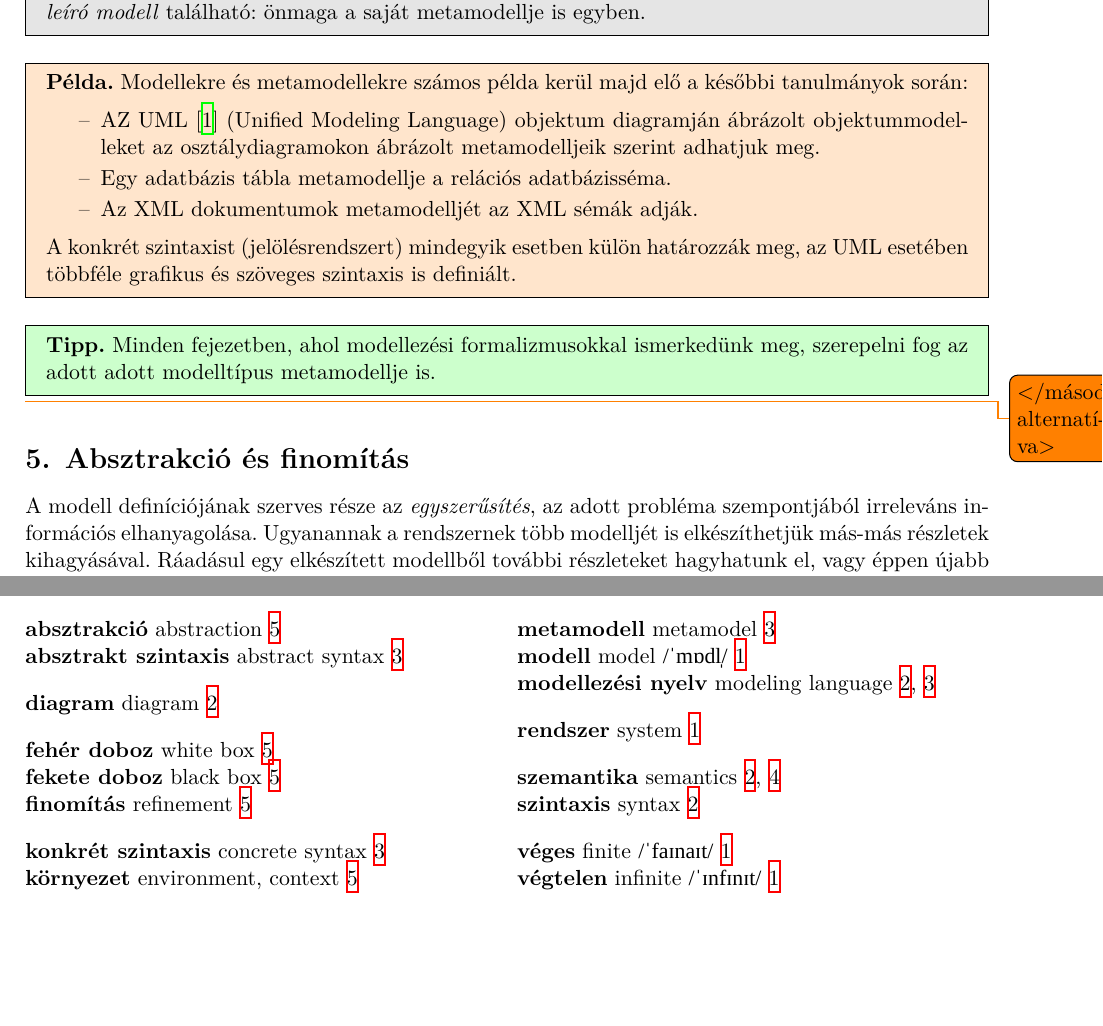
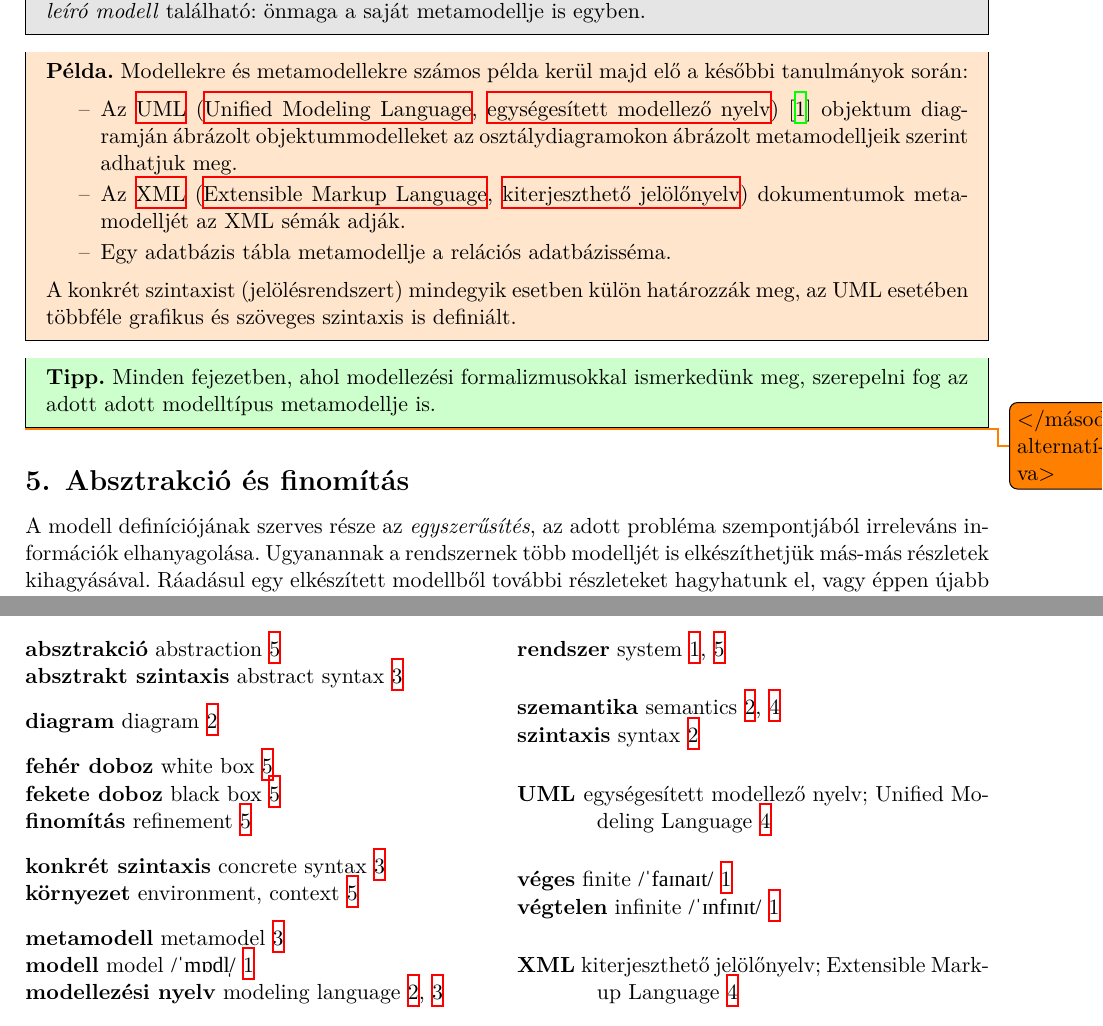
Before and after one commit to lezsakdomi/remo-jegyzet, a LaTeX document (modellezes-es-metamodellezes.tex, which reads glossary-entries.tex, modellezes-es-metamodellezes/modellezes-es-metamodellezes-fejezet.tex): two parts of pages 4 and 6 of 6, joined at a grey line, cut so that both start at the same text, the shorter picture padded with empty space. Compiled offline with XeLaTeX; a missing font is replaced by an installed copy or a similar font.

Commit message:
Minor fixes

```diff
--- a/glossary-entries.tex
+++ b/glossary-entries.tex
@@ -43,6 +43,8 @@
 \newacronym[description={Eclipse Modeling Framework}]{EMF}{EMF}{Eclipse modellezési keretrendszer}
 \newacronym[description={Unified Modeling Language}]{UML}{UML}{egységesített modellező nyelv}
 \newacronym[description={Business Process Model and Notation}]{BPMN}{BPMN}{üzleti folyamatmodell és jelölés}
+\newacronym[description={Extensible Markup Language}]{XML}{XML}{kiterjeszthető jelölőnyelv}
+%\newacronym[description={}]{}{}{}
 
 
 % fogalmak
--- a/modellezes-es-metamodellezes/modellezes-es-metamodellezes-fejezet.tex
+++ b/modellezes-es-metamodellezes/modellezes-es-metamodellezes-fejezet.tex
@@ -140,9 +140,9 @@ Az absztrakt szintaxis tekinthető a modellezési nyelv modelljének, ezért hí
 	Modellekre és metamodellekre számos példa kerül majd elő a későbbi tanulmányok során:
 	\begin{itemize}
 		%\item Egyed-kapcsolat, EK modell (entity-relationship, ER)
-		\item AZ UML~\cite{UML} (Unified Modeling Language) objektum diagramján ábrázolt objektummodelleket az osztálydiagramokon ábrázolt metamodelljeik szerint adhatjuk meg.
+		\item Az \rovidites{UML}~\cite{UML} objektum diagramján ábrázolt objektummodelleket az osztálydiagramokon ábrázolt metamodelljeik szerint adhatjuk meg.
+		\item Az \rovidites{XML} dokumentumok metamodelljét az XML sémák adják.
 		\item Egy adatbázis tábla metamodellje a relációs adatbázisséma.
-		\item Az XML dokumentumok metamodelljét az XML sémák adják.
 	\end{itemize}
 	A konkrét szintaxist (jelölésrendszert) mindegyik esetben külön határozzák meg, az UML esetében többféle grafikus és szöveges szintaxis is definiált.
 \end{pelda}
@@ -155,7 +155,7 @@ Az absztrakt szintaxis tekinthető a modellezési nyelv modelljének, ezért hí
 
 \section{Absztrakció és finomítás}
 
-A modell definíciójának szerves része az \emph{egyszerűsítés}, az adott probléma szempontjából irreleváns információs elhanyagolása. Ugyanannak a rendszernek több modelljét is elkészíthetjük más-más részletek kihagyásával. Ráadásul egy elkészített modellből további részleteket hagyhatunk el, vagy éppen újabb részleteket vehetünk bele, így a modellek a részletgazdagság szerint egyfajta hierarchiába rendezhetők.
+A modell definíciójának szerves része az \emph{egyszerűsítés}, az adott probléma szempontjából irreleváns információk elhanyagolása. Ugyanannak a rendszernek több modelljét is elkészíthetjük más-más részletek kihagyásával. Ráadásul egy elkészített modellből további részleteket hagyhatunk el, vagy éppen újabb részleteket vehetünk bele, így a modellek a részletgazdagság szerint egyfajta hierarchiába rendezhetők.
 
 Különbséget kell tennünk azonban egy modell részletekkel gazdagítása és megváltoztatása között. Ehhez segít, ha megkülönböztetjük a modellt (illetve a modellezett rendszert) és a környezetét.
 
```
Also changed, not shown: modellezes-es-metamodellezes/modellezes-es-metamodellezes-fejezet.tex (6 more changed lines).
